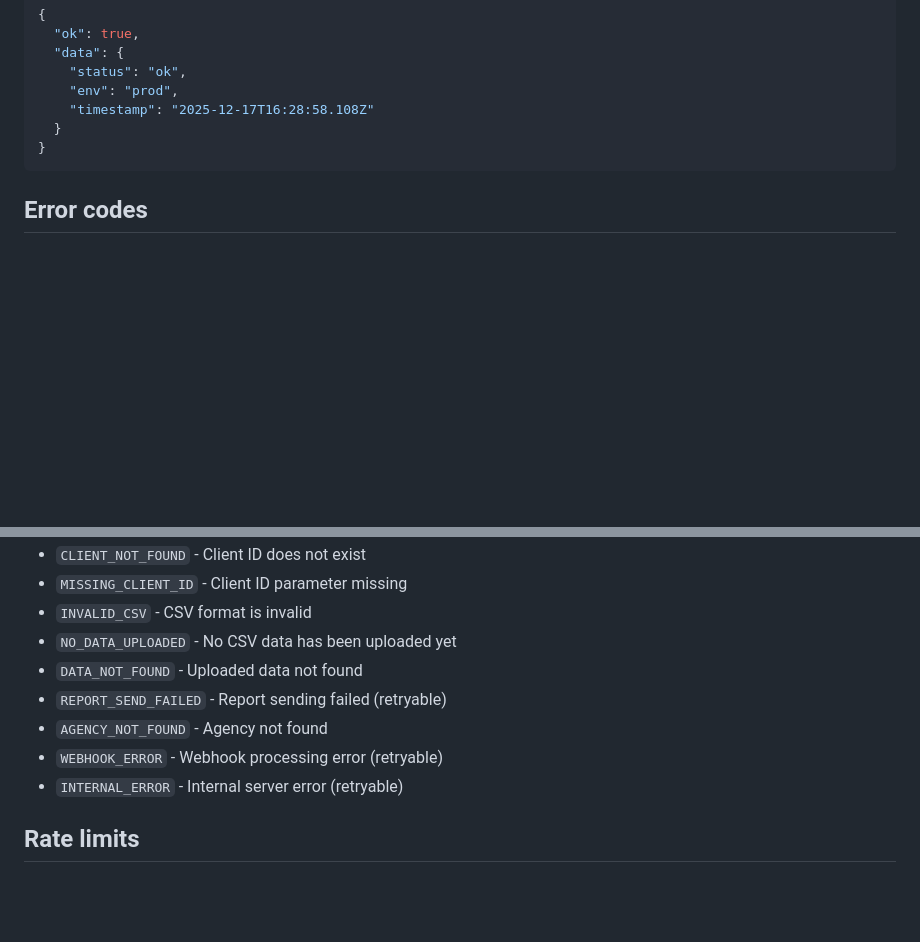
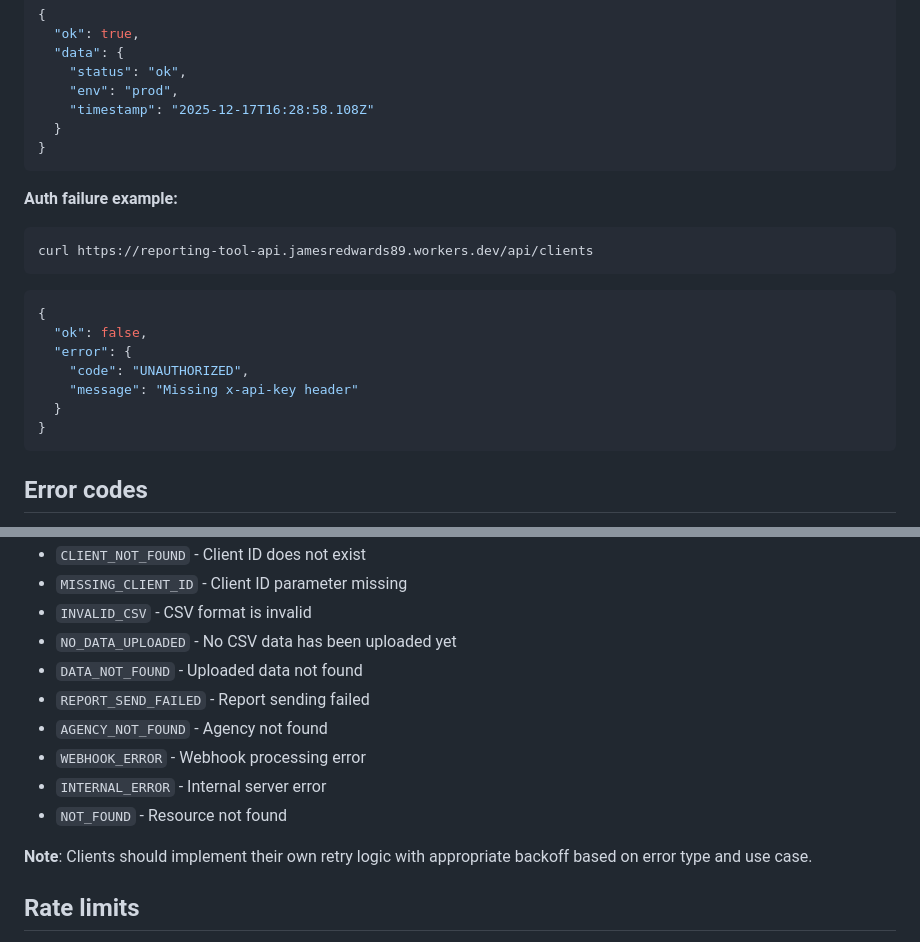
Before and after one commit to builder-rapidtools/rapidtools-reporting, a Markdown page: README.md, 2 parts joined by grey strips. Rendered like a GitHub page; blank space fills up the shorter version.

Commit message:
Add auth failure example and update error codes for v1 envelope
Changes:
- Added auth failure example showing v1 envelope format:
  curl /api/clients → {"ok":false,"error":{"code":"UNAUTHORIZED","message":"..."}}
- Added NOT_FOUND error code to match manifest and router
- Removed "(retryable)" annotations from error codes (matches manifest retryable_codes: [])
- Added note about client-side retry logic implementation

All examples now match deployed v1 envelope format with real curl outputs.

````diff
--- a/README.md
+++ b/README.md
@@ -138,6 +138,22 @@ curl https://reporting-tool-api.jamesredwards89.workers.dev/api/health
 }
 ```
 
+**Auth failure example:**
+
+```bash
+curl https://reporting-tool-api.jamesredwards89.workers.dev/api/clients
+```
+
+```json
+{
+  "ok": false,
+  "error": {
+    "code": "UNAUTHORIZED",
+    "message": "Missing x-api-key header"
+  }
+}
+```
+
 ## Error codes
 
 **Application errors:**
@@ -151,10 +167,13 @@ curl https://reporting-tool-api.jamesredwards89.workers.dev/api/health
 - `INVALID_CSV` - CSV format is invalid
 - `NO_DATA_UPLOADED` - No CSV data has been uploaded yet
 - `DATA_NOT_FOUND` - Uploaded data not found
-- `REPORT_SEND_FAILED` - Report sending failed (retryable)
+- `REPORT_SEND_FAILED` - Report sending failed
 - `AGENCY_NOT_FOUND` - Agency not found
-- `WEBHOOK_ERROR` - Webhook processing error (retryable)
-- `INTERNAL_ERROR` - Internal server error (retryable)
+- `WEBHOOK_ERROR` - Webhook processing error
+- `INTERNAL_ERROR` - Internal server error
+- `NOT_FOUND` - Resource not found
+
+**Note**: Clients should implement their own retry logic with appropriate backoff based on error type and use case.
 
 ## Rate limits
 
````
